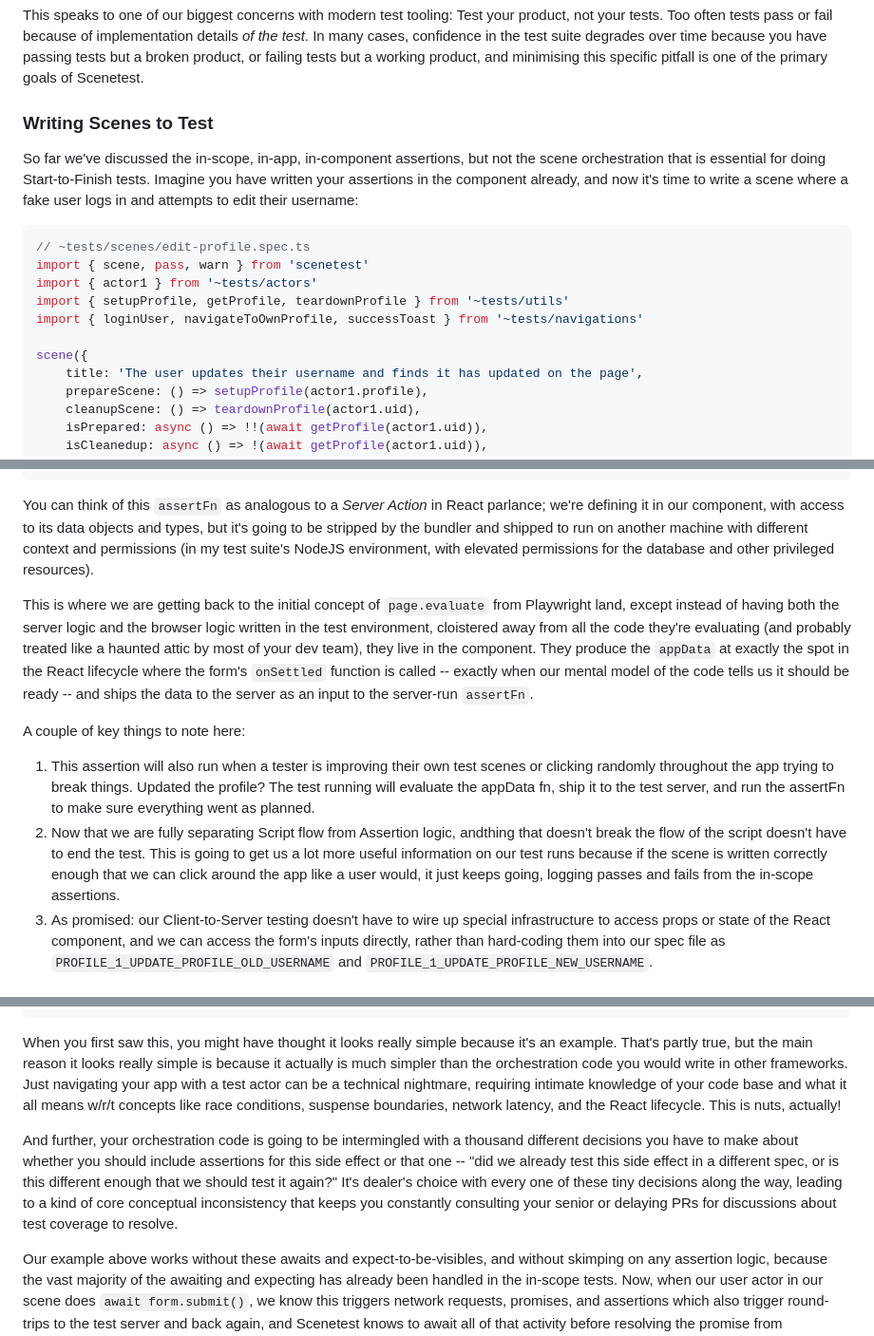
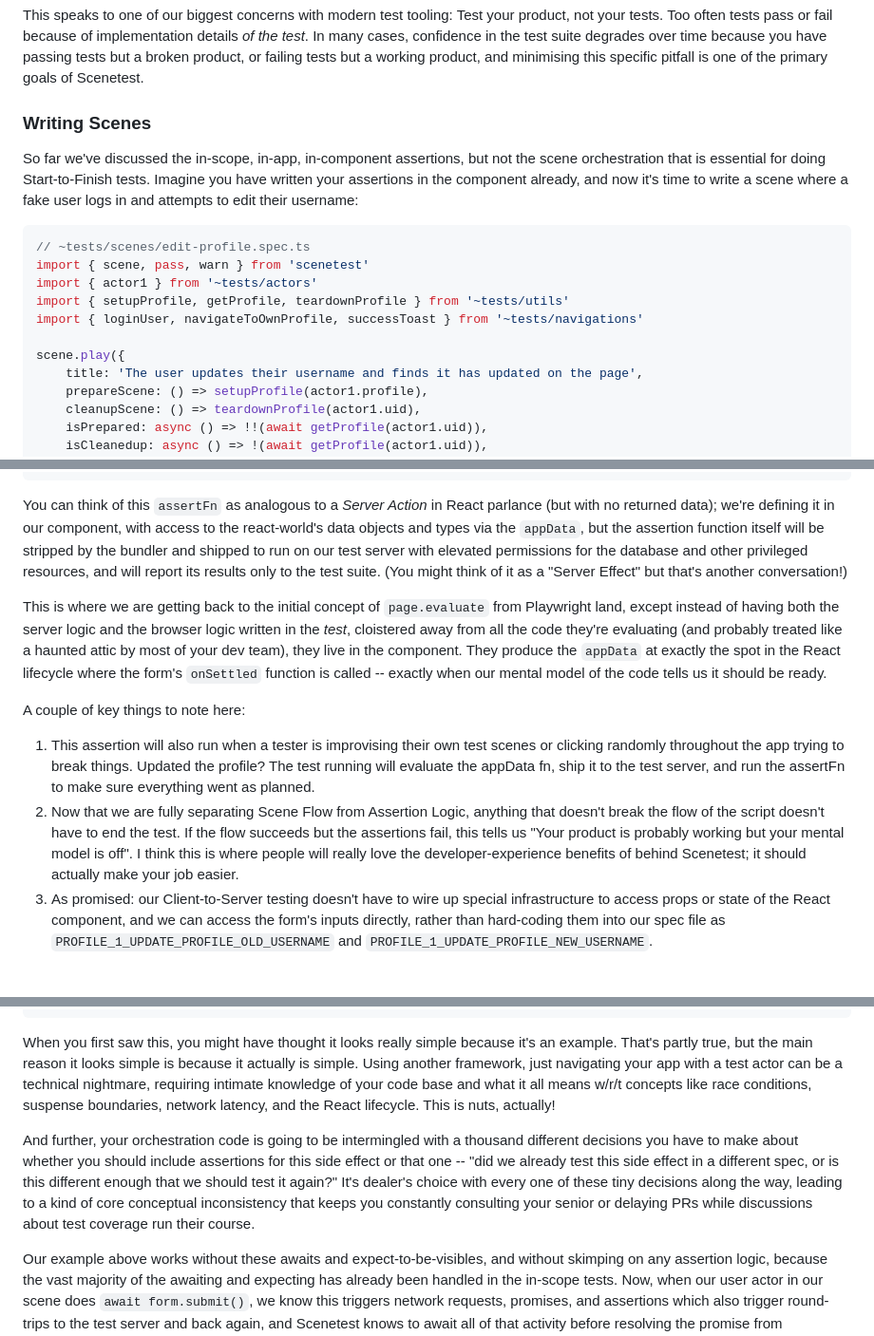
Before and after one commit to mhsnook/scenetest-js, a Markdown page: README.md, 3 parts joined by grey strips. Shown: that part at 95% size. Drawn GitHub-style.

````diff
--- a/README.md
+++ b/README.md
@@ -157,7 +171,7 @@ The `pass` function is stripped out by our Vite plugin so it never runs in produ
 
 This speaks to one of our biggest concerns with modern test tooling: Test your product, not your tests. Too often tests pass or fail because of implementation details _of the test_. In many cases, confidence in the test suite degrades over time because you have passing tests but a broken product, or failing tests but a working product, and minimising this specific pitfall is one of the primary goals of Scenetest.
 
-### Writing Scenes to Test
+### Writing Scenes
 
 So far we've discussed the in-scope, in-app, in-component assertions, but not the scene orchestration that is essential for doing Start-to-Finish tests. Imagine you have written your assertions in the component already, and now it's time to write a scene where a fake user logs in and attempts to edit their username:
 
@@ -168,7 +182,7 @@ import { actor1 } from '~tests/actors'
 import { setupProfile, getProfile, teardownProfile } from '~tests/utils'
 import { loginUser, navigateToOwnProfile, successToast } from '~tests/navigations'
 
-scene({
+scene.play({
 	title: 'The user updates their username and finds it has updated on the page',
 	prepareScene: () => setupProfile(actor1.profile),
 	cleanupScene: () => teardownProfile(actor1.uid),
@@ -267,14 +282,14 @@ export function UpdateProfileForm() {
 }
 ```
 
-You can think of this `assertFn` as analogous to a _Server Action_ in React parlance; we're defining it in our component, with access to its data objects and types, but it's going to be stripped by the bundler and shipped to run on another machine with different context and permissions (in my test suite's NodeJS environment, with elevated permissions for the database and other privileged resources).
+You can think of this `assertFn` as analogous to a _Server Action_ in React parlance (but with no returned data); we're defining it in our component, with access to the react-world's data objects and types via the `appData`, but the assertion function itself will be stripped by the bundler and shipped to run on our test server with elevated permissions for the database and other privileged resources, and will report its results only to the test suite. (You might think of it as a "Server Effect" but that's another conversation!)
 
-This is where we are getting back to the initial concept of `page.evaluate` from Playwright land, except instead of having both the server logic and the browser logic written in the test environment, cloistered away from all the code they're evaluating (and probably treated like a haunted attic by most of your dev team), they live in the component. They produce the `appData` at exactly the spot in the React lifecycle where the form's `onSettled` function is called -- exactly when our mental model of the code tells us it should be ready -- and ships the data to the server as an input to the server-run `assertFn`.
+This is where we are getting back to the initial concept of `page.evaluate` from Playwright land, except instead of having both the server logic and the browser logic written in the _test_, cloistered away from all the code they're evaluating (and probably treated like a haunted attic by most of your dev team), they live in the component. They produce the `appData` at exactly the spot in the React lifecycle where the form's `onSettled` function is called -- exactly when our mental model of the code tells us it should be ready.
 
 A couple of key things to note here:
 
-1. This assertion will also run when a tester is improving their own test scenes or clicking randomly throughout the app trying to break things. Updated the profile? The test running will evaluate the appData fn, ship it to the test server, and run the assertFn to make sure everything went as planned.
-2. Now that we are fully separating Script flow from Assertion logic, andthing that doesn't break the flow of the script doesn't have to end the test. This is going to get us a lot more useful information on our test runs because if the scene is written correctly enough that we can click around the app like a user would, it just keeps going, logging passes and fails from the in-scope assertions.
+1. This assertion will also run when a tester is improvising their own test scenes or clicking randomly throughout the app trying to break things. Updated the profile? The test running will evaluate the appData fn, ship it to the test server, and run the assertFn to make sure everything went as planned.
+2. Now that we are fully separating Scene Flow from Assertion Logic, anything that doesn't break the flow of the script doesn't have to end the test. If the flow succeeds but the assertions fail, this tells us "Your product is probably working but your mental model is off". I think this is where people will really love the developer-experience benefits of behind Scenetest; it should actually make your job easier.
 3. As promised: our Client-to-Server testing doesn't have to wire up special infrastructure to access props or state of the React component, and we can access the form's inputs directly, rather than hard-coding them into our spec file as `PROFILE_1_UPDATE_PROFILE_OLD_USERNAME` and `PROFILE_1_UPDATE_PROFILE_NEW_USERNAME`.
 
 ### Friendly Little Scripts
@@ -309,9 +324,9 @@ scene({
 })
 ```
 
-When you first saw this, you might have thought it looks really simple because it's an example. That's partly true, but the main reason it looks really simple is because it actually is much simpler than the orchestration code you would write in other frameworks. Just navigating your app with a test actor can be a technical nightmare, requiring intimate knowledge of your code base and what it all means w/r/t concepts like race conditions, suspense boundaries, network latency, and the React lifecycle. This is nuts, actually!
+When you first saw this, you might have thought it looks really simple because it's an example. That's partly true, but the main reason it looks simple is because it actually is simple. Using another framework, just navigating your app with a test actor can be a technical nightmare, requiring intimate knowledge of your code base and what it all means w/r/t concepts like race conditions, suspense boundaries, network latency, and the React lifecycle. This is nuts, actually!
 
-And further, your orchestration code is going to be intermingled with a thousand different decisions you have to make about whether you should include assertions for this side effect or that one -- "did we already test this side effect in a different spec, or is this different enough that we should test it again?" It's dealer's choice with every one of these tiny decisions along the way, leading to a kind of core conceptual inconsistency that keeps you constantly consulting your senior or delaying PRs for discussions about test coverage to resolve.
+And further, your orchestration code is going to be intermingled with a thousand different decisions you have to make about whether you should include assertions for this side effect or that one -- "did we already test this side effect in a different spec, or is this different enough that we should test it again?" It's dealer's choice with every one of these tiny decisions along the way, leading to a kind of core conceptual inconsistency that keeps you constantly consulting your senior or delaying PRs while discussions about test coverage run their course.
 
 Our example above works without these awaits and expect-to-be-visibles, and without skimping on any assertion logic, because the vast majority of the awaiting and expecting has already been handled in the in-scope tests. Now, when our user actor in our scene does `await form.submit()`, we know this triggers network requests, promises, and assertions which also trigger round-trips to the test server and back again, and Scenetest knows to await all of that activity before resolving the promise from `form.submit()` and attempting to proceed. In our case, the `assertion` triggers when the form is settled, after the database and the local collection have been updated. And, crucially, the person in charge of the form component was the one who wrote that in that way; the person who wrote the scene didn't have to know any of it.
 
````
Also changed, not shown: other parts of README.md (+49 -34 lines).
